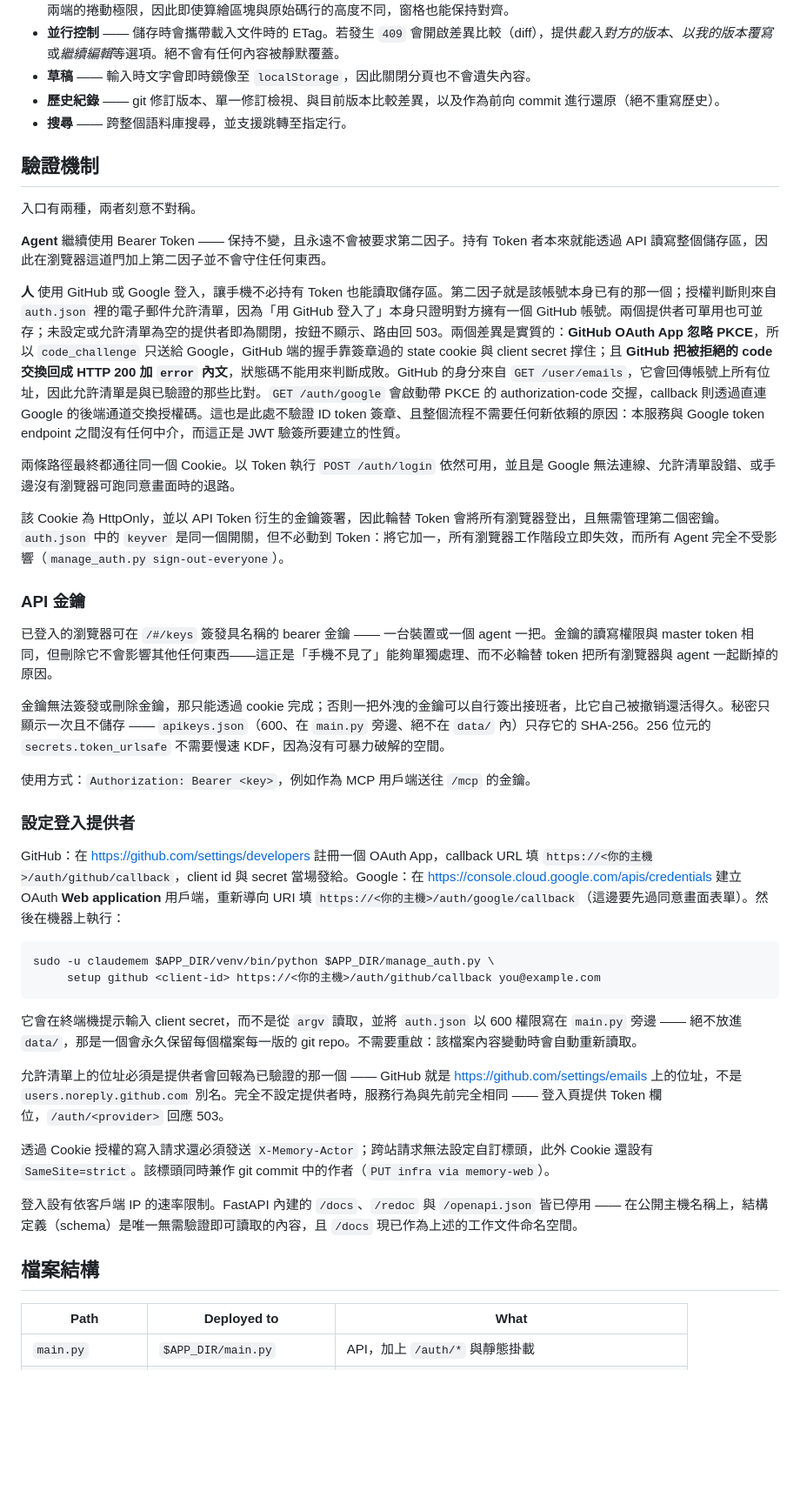
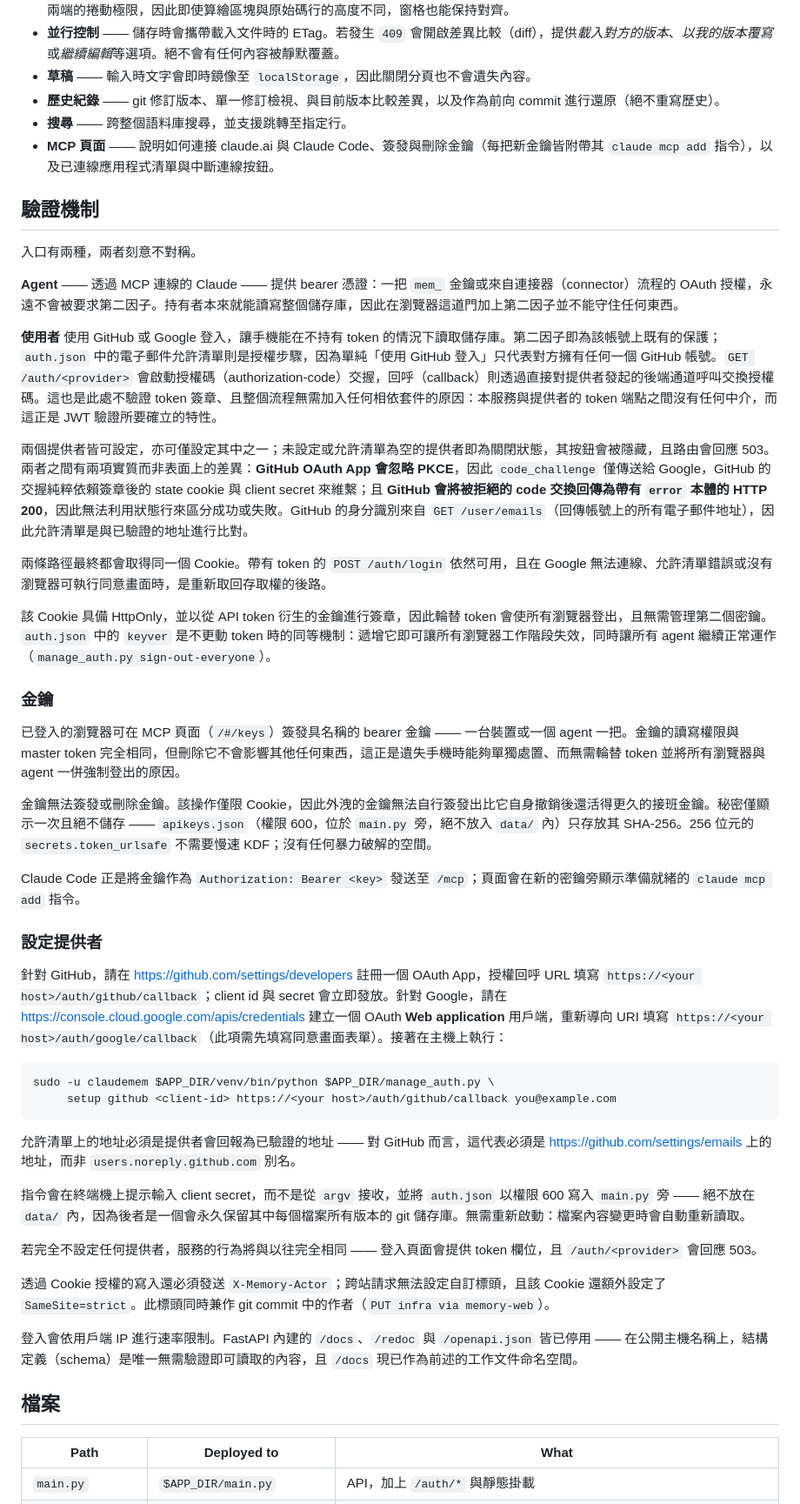
Before and after one commit to Hydr0neFN/claude-memory-web, a Markdown page: README.zh-TW.md, the part around one of its changes. Shown at 87% size. GitHub-like rendering; blank space fills up the shorter version.

````diff
--- a/README.zh-TW.md
+++ b/README.zh-TW.md
@@ -29,45 +47,50 @@
 - **草稿** —— 輸入時文字會即時鏡像至 `localStorage`，因此關閉分頁也不會遺失內容。
 - **歷史紀錄** —— git 修訂版本、單一修訂檢視、與目前版本比較差異，以及作為前向 commit 進行還原（絕不重寫歷史）。
 - **搜尋** —— 跨整個語料庫搜尋，並支援跳轉至指定行。
+- **MCP 頁面** —— 說明如何連接 claude.ai 與 Claude Code、簽發與刪除金鑰（每把新金鑰皆附帶其 `claude mcp add` 指令），以及已連線應用程式清單與中斷連線按鈕。
 
 ## 驗證機制
 
 入口有兩種，兩者刻意不對稱。
 
-**Agent** 繼續使用 Bearer Token —— 保持不變，且永遠不會被要求第二因子。持有 Token 者本來就能透過 API 讀寫整個儲存區，因此在瀏覽器這道門加上第二因子並不會守住任何東西。
+**Agent** —— 透過 MCP 連線的 Claude —— 提供 bearer 憑證：一把 `mem_` 金鑰或來自連接器（connector）流程的 OAuth 授權，永遠不會被要求第二因子。持有者本來就能讀寫整個儲存庫，因此在瀏覽器這道門加上第二因子並不能守住任何東西。
 
-**人** 使用 GitHub 或 Google 登入，讓手機不必持有 Token 也能讀取儲存區。第二因子就是該帳號本身已有的那一個；授權判斷則來自 `auth.json` 裡的電子郵件允許清單，因為「用 GitHub 登入了」本身只證明對方擁有一個 GitHub 帳號。兩個提供者可單用也可並存；未設定或允許清單為空的提供者即為關閉，按鈕不顯示、路由回 503。兩個差異是實質的：**GitHub OAuth App 忽略 PKCE**，所以 `code_challenge` 只送給 Google，GitHub 端的握手靠簽章過的 state cookie 與 client secret 撑住；且 **GitHub 把被拒絕的 code 交換回成 HTTP 200 加 `error` 內文**，狀態碼不能用來判斷成敗。GitHub 的身分來自 `GET /user/emails`，它會回傳帳號上所有位址，因此允許清單是與已驗證的那些比對。`GET /auth/google` 會啟動帶 PKCE 的 authorization-code 交握，callback 則透過直連 Google 的後端通道交換授權碼。這也是此處不驗證 ID token 簽章、且整個流程不需要任何新依賴的原因：本服務與 Google token endpoint 之間沒有任何中介，而這正是 JWT 驗簽所要建立的性質。
+**使用者** 使用 GitHub 或 Google 登入，讓手機能在不持有 token 的情況下讀取儲存庫。第二因子即為該帳號上既有的保護；`auth.json` 中的電子郵件允許清單則是授權步驟，因為單純「使用 GitHub 登入」只代表對方擁有任何一個 GitHub 帳號。`GET /auth/<provider>` 會啟動授權碼（authorization-code）交握，回呼（callback）則透過直接對提供者發起的後端通道呼叫交換授權碼。這也是此處不驗證 token 簽章、且整個流程無需加入任何相依套件的原因：本服務與提供者的 token 端點之間沒有任何中介，而這正是 JWT 驗證所要確立的特性。
 
-兩條路徑最終都通往同一個 Cookie。以 Token 執行 `POST /auth/login` 依然可用，並且是 Google 無法連線、允許清單設錯、或手邊沒有瀏覽器可跑同意畫面時的退路。
+兩個提供者皆可設定，亦可僅設定其中之一；未設定或允許清單為空的提供者即為關閉狀態，其按鈕會被隱藏，且路由會回應 503。兩者之間有兩項實質而非表面上的差異：**GitHub OAuth App 會忽略 PKCE**，因此 `code_challenge` 僅傳送給 Google，GitHub 的交握純粹依賴簽章後的 state cookie 與 client secret 來維繫；且 **GitHub 會將被拒絕的 code 交換回傳為帶有 `error` 本體的 HTTP 200**，因此無法利用狀態行來區分成功或失敗。GitHub 的身分識別來自 `GET /user/emails`（回傳帳號上的所有電子郵件地址），因此允許清單是與已驗證的地址進行比對。
 
-該 Cookie 為 HttpOnly，並以 API Token 衍生的金鑰簽署，因此輪替 Token 會將所有瀏覽器登出，且無需管理第二個密鑰。`auth.json` 中的 `keyver` 是同一個開關，但不必動到 Token：將它加一，所有瀏覽器工作階段立即失效，而所有 Agent 完全不受影響（`manage_auth.py sign-out-everyone`）。
+兩條路徑最終都會取得同一個 Cookie。帶有 token 的 `POST /auth/login` 依然可用，且在 Google 無法連線、允許清單錯誤或沒有瀏覽器可執行同意畫面時，是重新取回存取權的後路。
 
-### API 金鑰
+該 Cookie 具備 HttpOnly，並以從 API token 衍生的金鑰進行簽章，因此輪替 token 會使所有瀏覽器登出，且無需管理第二個密鑰。`auth.json` 中的 `keyver` 是不更動 token 時的同等機制：遞增它即可讓所有瀏覽器工作階段失效，同時讓所有 agent 繼續正常運作（`manage_auth.py sign-out-everyone`）。
 
-已登入的瀏覽器可在 `/#/keys` 簽發具名稱的 bearer 金鑰 —— 一台裝置或一個 agent 一把。金鑰的讀寫權限與 master token 相同，但刪除它不會影響其他任何東西——這正是「手機不見了」能夠單獨處理、而不必輪替 token 把所有瀏覽器與 agent 一起斷掉的原因。
+### 金鑰
 
-金鑰無法簽發或刪除金鑰，那只能透過 cookie 完成；否則一把外洩的金鑰可以自行簽出接班者，比它自己被撤销還活得久。秘密只顯示一次且不儲存 —— `apikeys.json`（600、在 `main.py` 旁邊、絕不在 `data/` 內）只存它的 SHA-256。256 位元的 `secrets.token_urlsafe` 不需要慢速 KDF，因為沒有可暴力破解的空間。
+已登入的瀏覽器可在 MCP 頁面（`/#/keys`）簽發具名稱的 bearer 金鑰 —— 一台裝置或一個 agent 一把。金鑰的讀寫權限與 master token 完全相同，但刪除它不會影響其他任何東西，這正是遺失手機時能夠單獨處置、而無需輪替 token 並將所有瀏覽器與 agent 一併強制登出的原因。
 
-使用方式：`Authorization: Bearer <key>`，例如作為 MCP 用戶端送往 `/mcp` 的金鑰。
+金鑰無法簽發或刪除金鑰。該操作僅限 Cookie，因此外洩的金鑰無法自行簽發出比它自身撤銷後還活得更久的接班金鑰。秘密僅顯示一次且絕不儲存 —— `apikeys.json`（權限 600，位於 `main.py` 旁，絕不放入 `data/` 內）只存放其 SHA-256。256 位元的 `secrets.token_urlsafe` 不需要慢速 KDF；沒有任何暴力破解的空間。
 
-### 設定登入提供者
+Claude Code 正是將金鑰作為 `Authorization: Bearer <key>` 發送至 `/mcp`；頁面會在新的密鑰旁顯示準備就緒的 `claude mcp add` 指令。
 
-GitHub：在 <https://github.com/settings/developers> 註冊一個 OAuth App，callback URL 填 `https://<你的主機>/auth/github/callback`，client id 與 secret 當場發給。Google：在 <https://console.cloud.google.com/apis/credentials> 建立 OAuth **Web application** 用戶端，重新導向 URI 填 `https://<你的主機>/auth/google/callback`（這邊要先過同意畫面表單）。然後在機器上執行：
+### 設定提供者
+
+針對 GitHub，請在 <https://github.com/settings/developers> 註冊一個 OAuth App，授權回呼 URL 填寫 `https://<your host>/auth/github/callback`；client id 與 secret 會立即發放。針對 Google，請在 <https://console.cloud.google.com/apis/credentials> 建立一個 OAuth **Web application** 用戶端，重新導向 URI 填寫 `https://<your host>/auth/google/callback`（此項需先填寫同意畫面表單）。接著在主機上執行：
 
 ```bash
 sudo -u claudemem $APP_DIR/venv/bin/python $APP_DIR/manage_auth.py \
-     setup github <client-id> https://<你的主機>/auth/github/callback you@example.com
+     setup github <client-id> https://<your host>/auth/github/callback you@example.com
 ```
 
-它會在終端機提示輸入 client secret，而不是從 `argv` 讀取，並將 `auth.json` 以 600 權限寫在 `main.py` 旁邊 —— 絕不放進 `data/`，那是一個會永久保留每個檔案每一版的 git repo。不需要重啟：該檔案內容變動時會自動重新讀取。
+允許清單上的地址必須是提供者會回報為已驗證的地址 —— 對 GitHub 而言，這代表必須是 <https://github.com/settings/emails> 上的地址，而非 `users.noreply.github.com` 別名。
 
-允許清單上的位址必須是提供者會回報為已驗證的那一個 —— GitHub 就是 <https://github.com/settings/emails> 上的位址，不是 `users.noreply.github.com` 別名。完全不設定提供者時，服務行為與先前完全相同 —— 登入頁提供 Token 欄位，`/auth/<provider>` 回應 503。
+指令會在終端機上提示輸入 client secret，而不是從 `argv` 接收，並將 `auth.json` 以權限 600 寫入 `main.py` 旁 —— 絕不放在 `data/` 內，因為後者是一個會永久保留其中每個檔案所有版本的 git 儲存庫。無需重新啟動：檔案內容變更時會自動重新讀取。
 
-透過 Cookie 授權的寫入請求還必須發送 `X-Memory-Actor`；跨站請求無法設定自訂標頭，此外 Cookie 還設有 `SameSite=strict`。該標頭同時兼作 git commit 中的作者（`PUT infra via memory-web`）。
+若完全不設定任何提供者，服務的行為將與以往完全相同 —— 登入頁面會提供 token 欄位，且 `/auth/<provider>` 會回應 503。
 
-登入設有依客戶端 IP 的速率限制。FastAPI 內建的 `/docs`、`/redoc` 與 `/openapi.json` 皆已停用 —— 在公開主機名稱上，結構定義（schema）是唯一無需驗證即可讀取的內容，且 `/docs` 現已作為上述的工作文件命名空間。
+透過 Cookie 授權的寫入還必須發送 `X-Memory-Actor`；跨站請求無法設定自訂標頭，且該 Cookie 還額外設定了 `SameSite=strict`。此標頭同時兼作 git commit 中的作者（`PUT infra via memory-web`）。
 
-## 檔案結構
+登入會依用戶端 IP 進行速率限制。FastAPI 內建的 `/docs`、`/redoc` 與 `/openapi.json` 皆已停用 —— 在公開主機名稱上，結構定義（schema）是唯一無需驗證即可讀取的內容，且 `/docs` 現已作為前述的工作文件命名空間。
+
+## 檔案
 
 | Path | Deployed to | What |
 |---|---|---|
````
Also changed, not shown: other parts of README.zh-TW.md (+52 -9 lines).
